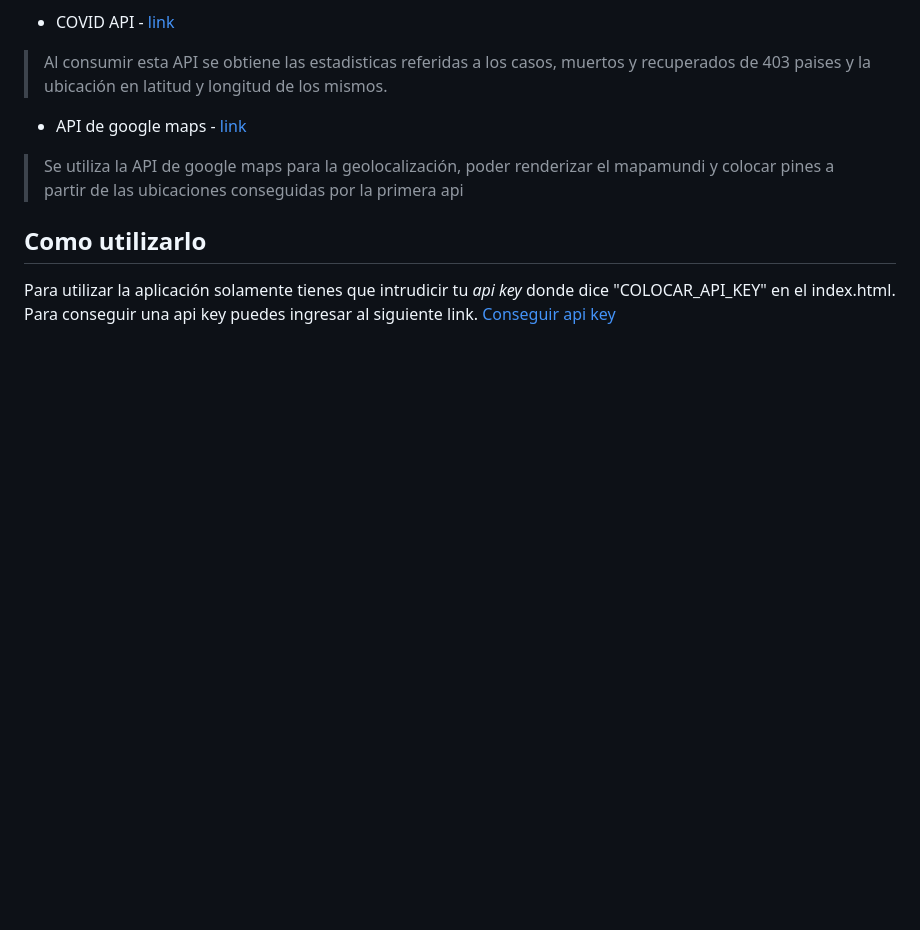
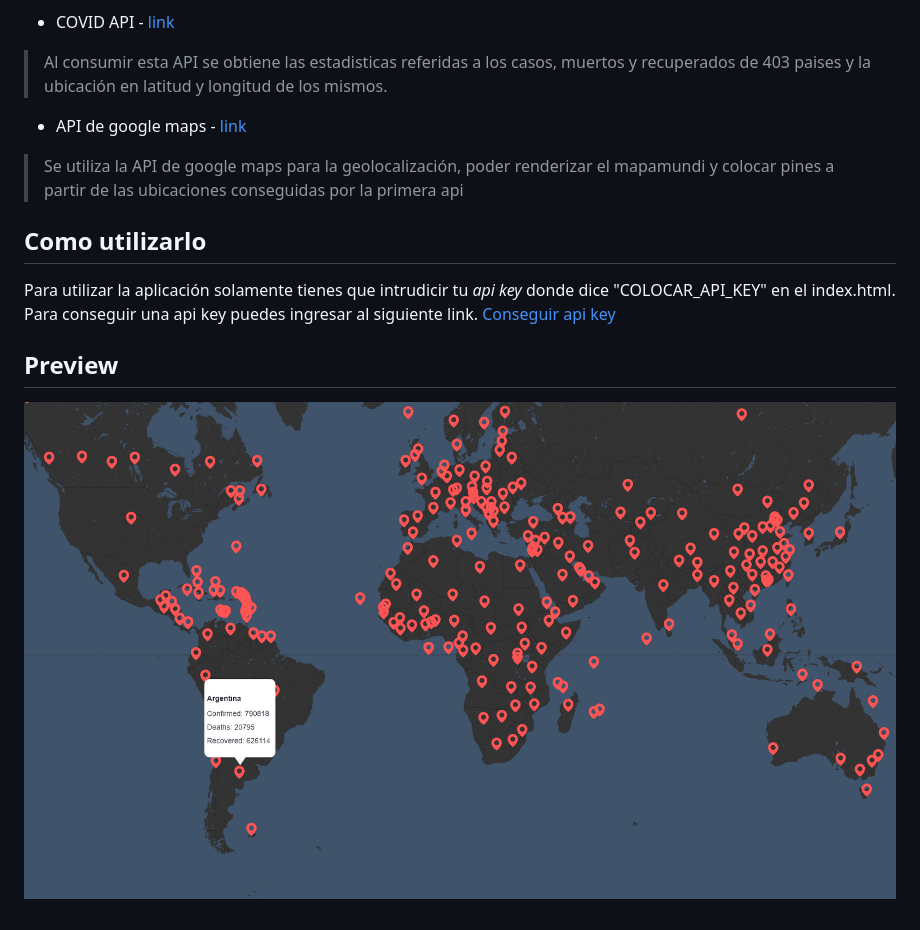
Before and after one commit to gonzaloPzl/covid-19-map, a Markdown page: README.md, the part around the change. Drawn GitHub-style; pictures changed too: assets/image/map_details.png (added); blank space fills up the shorter version.

Commit message:
add preview

```diff
--- a/README.md
+++ b/README.md
@@ -14,3 +14,6 @@ Esta aplicación consume 2 apis:
 
 ## Como utilizarlo
 Para utilizar la aplicación solamente tienes que intrudicir tu *api key* donde dice "COLOCAR_API_KEY" en el index.html. Para conseguir una api key puedes ingresar al siguiente link. [Conseguir api key](https://developers.google.com/maps/documentation/directions/get-api-key)
+
+## Preview
+![](assets/image/map_details.png)
```
